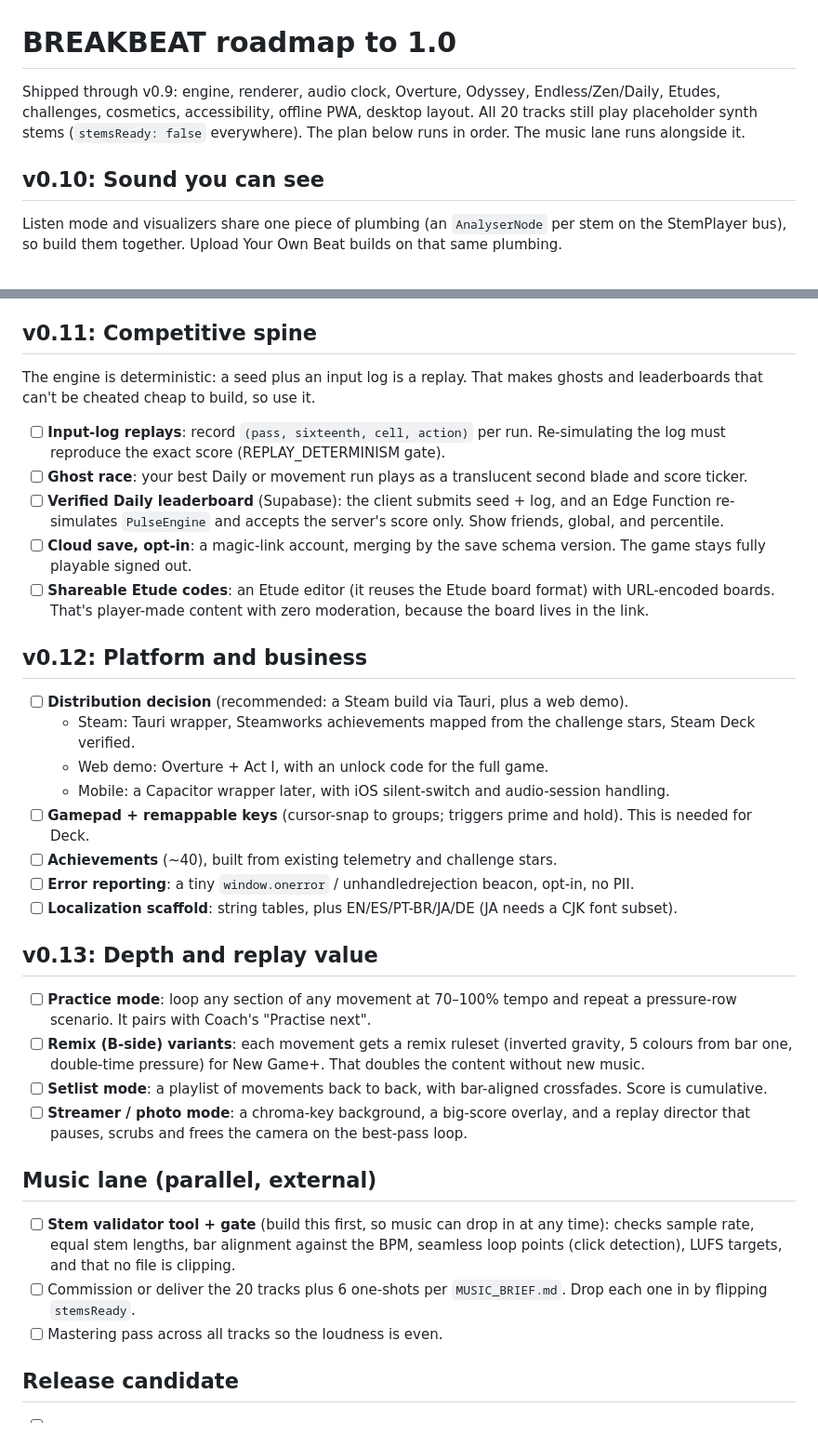
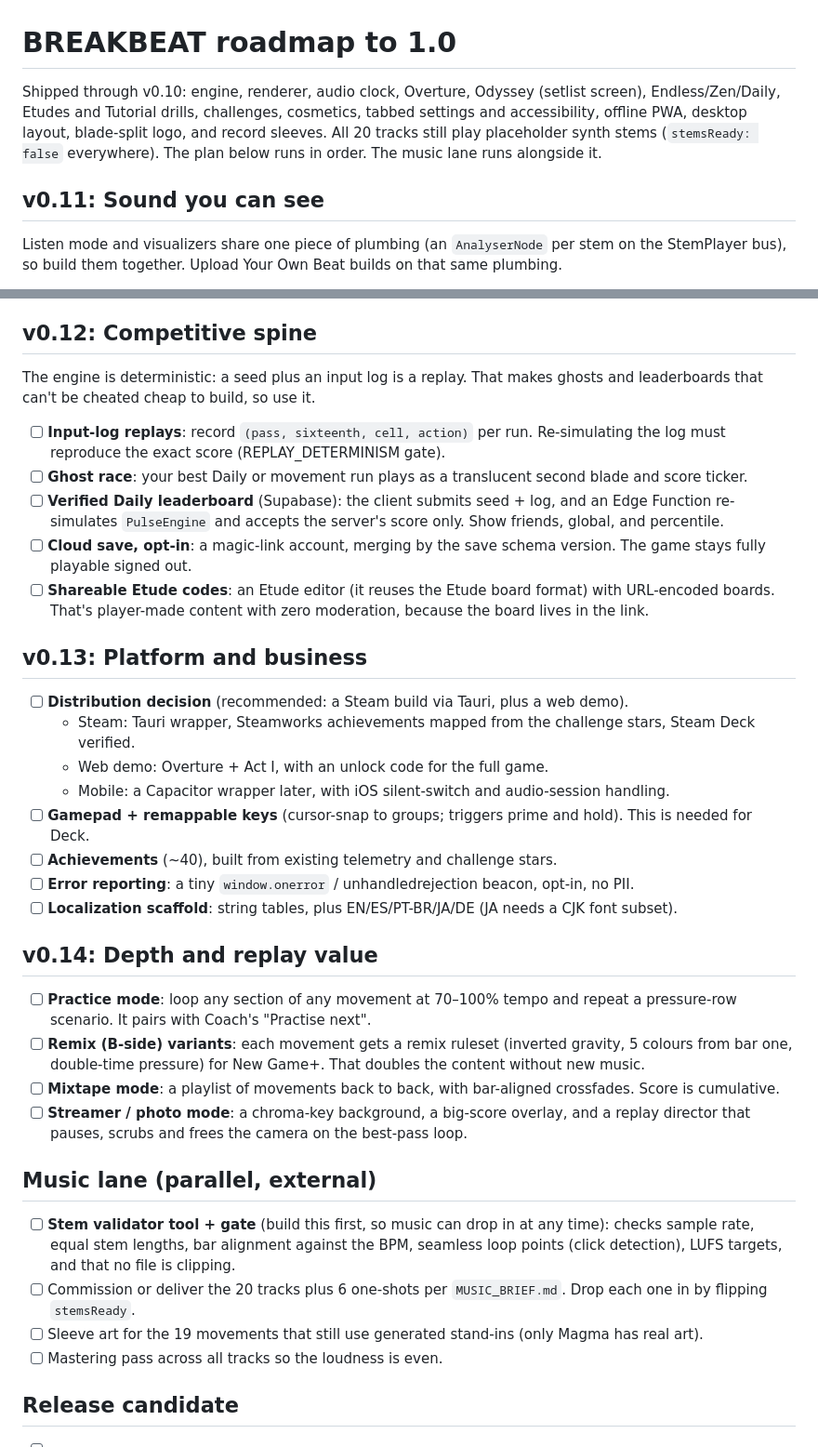
Before and after one commit to mikeylambo/Breakbeat, a Markdown page: ROADMAP.md, 2 parts joined by grey strips. Shown at 93% size. GitHub-like rendering.

Commit message:
ROADMAP.md: renumber after v0.10 front end, Mixtape mode, sleeve art
Co-Authored-By: Claude Opus 5.5 <noreply@anthropic.com>
Claude-Session: https://claude.ai/code/session_01Lojj2T5ZFYGLDbCLCJFjJ5

```diff
--- a/ROADMAP.md
+++ b/ROADMAP.md
@@ -1,10 +1,11 @@
 # BREAKBEAT roadmap to 1.0
 
-Shipped through v0.9: engine, renderer, audio clock, Overture, Odyssey, Endless/Zen/Daily, Etudes,
-challenges, cosmetics, accessibility, offline PWA, desktop layout. All 20 tracks still play placeholder synth
+Shipped through v0.10: engine, renderer, audio clock, Overture, Odyssey (setlist screen), Endless/Zen/Daily,
+Etudes and Tutorial drills, challenges, cosmetics, tabbed settings and accessibility, offline PWA, desktop
+layout, blade-split logo, and record sleeves. All 20 tracks still play placeholder synth
 stems (`stemsReady: false` everywhere). The plan below runs in order. The music lane runs alongside it.
 
-## v0.10: Sound you can see
+## v0.11: Sound you can see
 
 Listen mode and visualizers share one piece of plumbing (an `AnalyserNode` per stem on the StemPlayer bus),
 so build them together. Upload Your Own Beat builds on that same plumbing.
@@ -29,7 +30,7 @@ so build them together. Upload Your Own Beat builds on that same plumbing.
 - [ ] Gates: ANALYSER_COST (under 0.5 ms a frame), BEAT_DETECT (fixture songs land within ±1 BPM and on the
       right downbeat), BYO_OFFLINE (no network).
 
-## v0.11: Competitive spine
+## v0.12: Competitive spine
 
 The engine is deterministic: a seed plus an input log is a replay. That makes ghosts and leaderboards that
 can't be cheated cheap to build, so use it.
@@ -44,7 +45,7 @@ can't be cheated cheap to build, so use it.
 - [ ] **Shareable Etude codes**: an Etude editor (it reuses the Etude board format) with URL-encoded boards.
       That's player-made content with zero moderation, because the board lives in the link.
 
-## v0.12: Platform and business
+## v0.13: Platform and business
 
 - [ ] **Distribution decision** (recommended: a Steam build via Tauri, plus a web demo).
   - Steam: Tauri wrapper, Steamworks achievements mapped from the challenge stars, Steam Deck verified.
@@ -55,13 +56,13 @@ can't be cheated cheap to build, so use it.
 - [ ] **Error reporting**: a tiny `window.onerror` / unhandledrejection beacon, opt-in, no PII.
 - [ ] **Localization scaffold**: string tables, plus EN/ES/PT-BR/JA/DE (JA needs a CJK font subset).
 
-## v0.13: Depth and replay value
+## v0.14: Depth and replay value
 
 - [ ] **Practice mode**: loop any section of any movement at 70–100% tempo and repeat a pressure-row
       scenario. It pairs with Coach's "Practise next".
 - [ ] **Remix (B-side) variants**: each movement gets a remix ruleset (inverted gravity, 5 colours from bar
       one, double-time pressure) for New Game+. That doubles the content without new music.
-- [ ] **Setlist mode**: a playlist of movements back to back, with bar-aligned crossfades. Score is cumulative.
+- [ ] **Mixtape mode**: a playlist of movements back to back, with bar-aligned crossfades. Score is cumulative.
 - [ ] **Streamer / photo mode**: a chroma-key background, a big-score overlay, and a replay director that
       pauses, scrubs and frees the camera on the best-pass loop.
 
@@ -72,6 +73,7 @@ can't be cheated cheap to build, so use it.
       targets, and that no file is clipping.
 - [ ] Commission or deliver the 20 tracks plus 6 one-shots per `MUSIC_BRIEF.md`. Drop each one in by flipping
       `stemsReady`.
+- [ ] Sleeve art for the 19 movements that still use generated stand-ins (only Magma has real art).
 - [ ] Mastering pass across all tracks so the loudness is even.
 
 ## Release candidate
```
